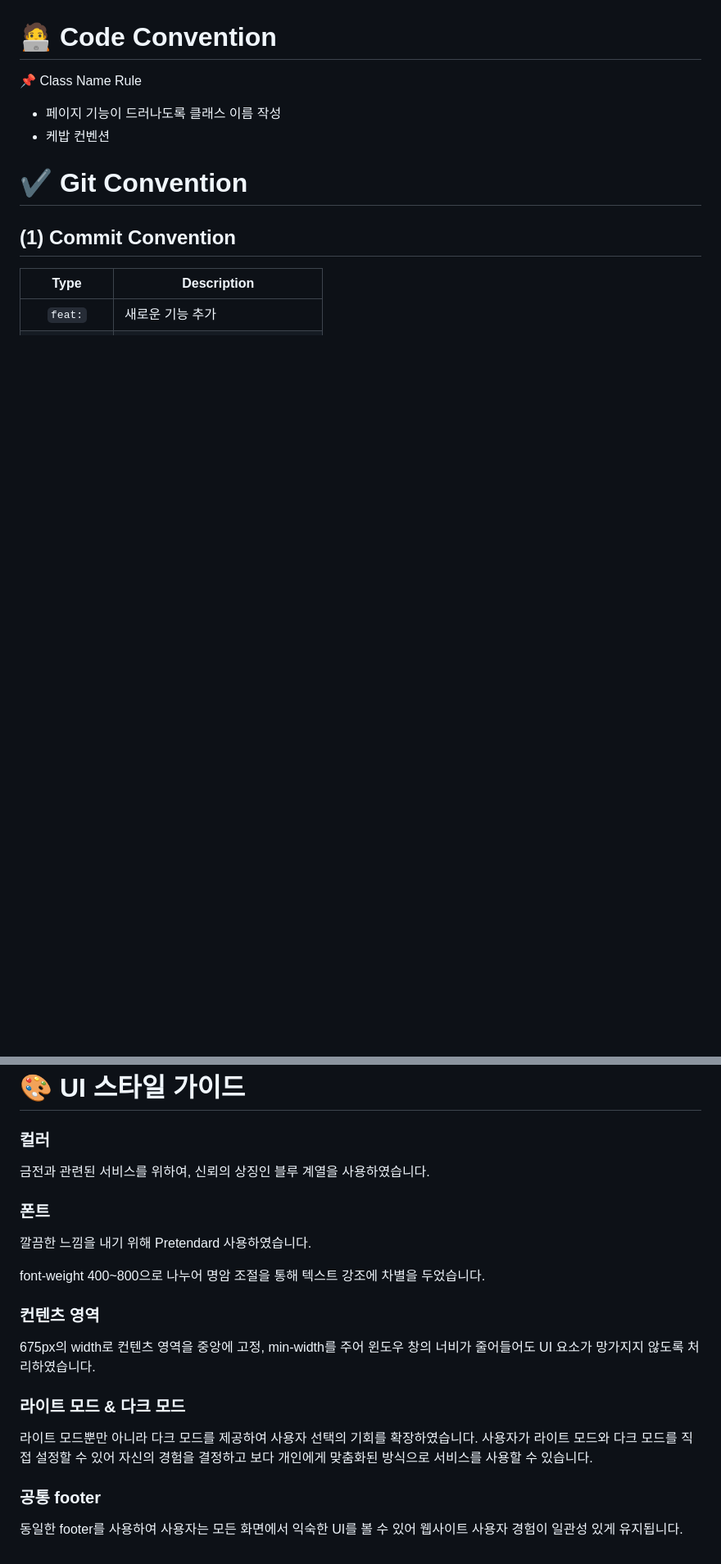
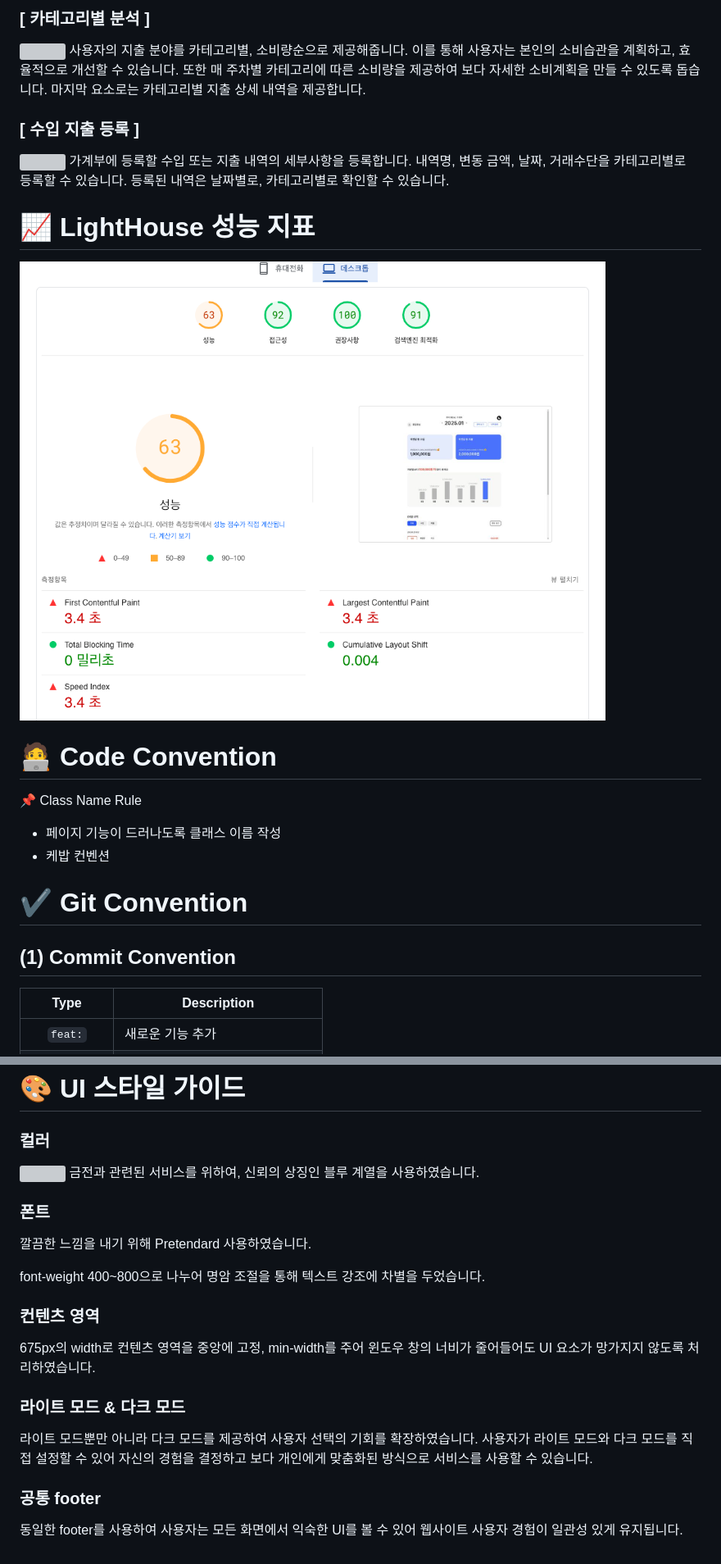
Before and after one commit to woorifisa-service-dev-4th/frontend-1st-woori-real-account-book, a Markdown page: README.md, 2 parts joined by grey strips. Shown at 82% size. Drawn GitHub-style; blank space fills up the shorter version; grey boxes are pictures that could not be loaded.

```diff
--- a/README.md
+++ b/README.md
@@ -18,3 +35,16 @@
+### [ 카테고리별 분석 ]
+<img src="asset/지출카테고리.png" >
+사용자의 지출 분야를 카테고리별, 소비량순으로 제공해줍니다.
+이를 통해 사용자는 본인의 소비습관을 계획하고, 효율적으로 개선할 수 있습니다.
+또한 매 주차별 카테고리에 따른 소비량을 제공하여 보다 자세한 소비계획을 만들 수 있도록 돕습니다.
+마지막 요소로는 카테고리별 지출 상세 내역을 제공합니다.
+
+### [ 수입 지출 등록 ]
+<img src="asset/수입지출내역.png" >
+가계부에 등록할 수입 또는 지출 내역의 세부사항을 등록합니다. 내역명, 변동 금액, 날짜, 거래수단을 카테고리별로 등록할 수 있습니다. 등록된 내역은 날짜별로, 카테고리별로 확인할 수 있습니다.
+
+# 📈 LightHouse 성능 지표
+<img src="asset/lighthouse.png" >
 
 # 🧑‍💻 Code Convention
 📌 Class Name Rule
@@ -52,23 +82,19 @@
 
 # 🎨 UI 스타일 가이드
 ### 컬러
-
+<img src="asset/컬러이미지.png" height=550 >
 금전과 관련된 서비스를 위하여, 신뢰의 상징인 블루 계열을 사용하였습니다.
 
 ### 폰트
-
 깔끔한 느낌을 내기 위해 Pretendard 사용하였습니다.
 
 font-weight 400~800으로 나누어 명암 조절을 통해 텍스트 강조에 차별을 두었습니다.
 
 ### 컨텐츠 영역
-
 675px의 width로 컨텐츠 영역을 중앙에 고정, min-width를 주어 윈도우 창의 너비가 줄어들어도 UI 요소가 망가지지 않도록 처리하였습니다.
 
 ### 라이트 모드 & 다크 모드
-
 라이트 모드뿐만 아니라 다크 모드를 제공하여 사용자 선택의 기회를 확장하였습니다. 사용자가 라이트 모드와 다크 모드를 직접 설정할 수 있어 자신의 경험을 결정하고 보다 개인에게 맞춤화된 방식으로 서비스를 사용할 수 있습니다.
 
 ### 공통 footer
-
 동일한 footer를 사용하여 사용자는 모든 화면에서 익숙한 UI를 볼 수 있어 웹사이트 사용자 경험이 일관성 있게 유지됩니다.
```
Also changed, not shown: other parts of README.md (+18 -1 lines).
